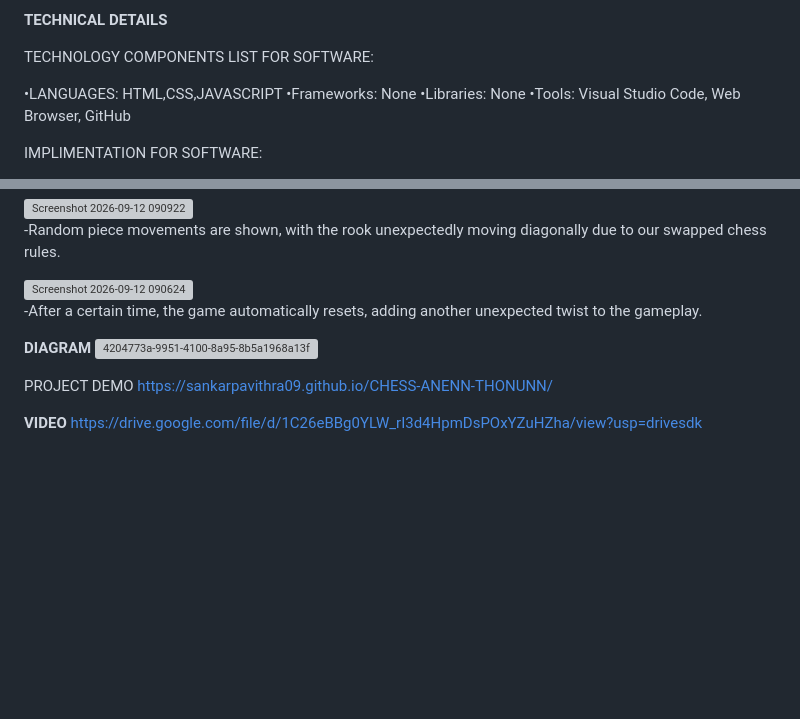
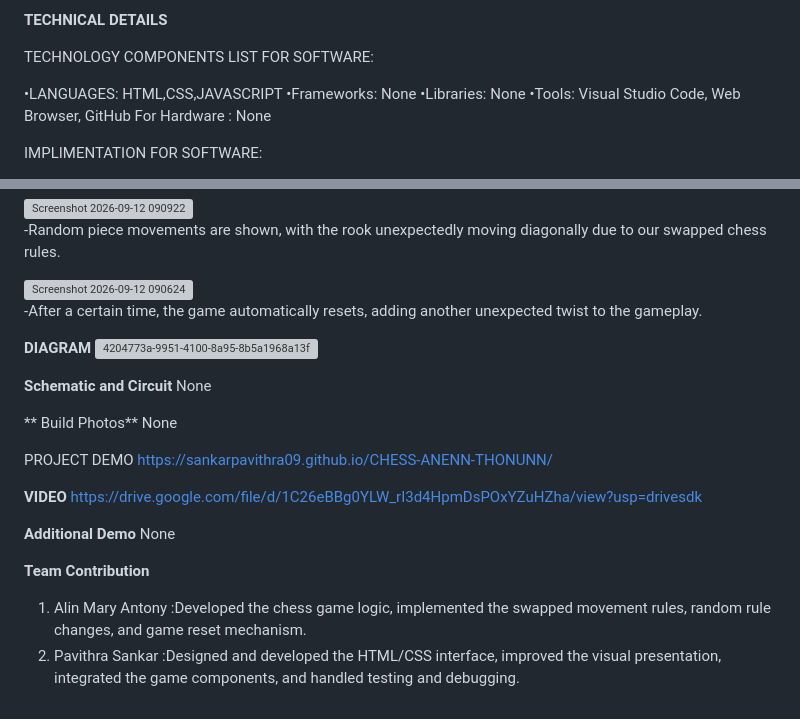
Before and after one commit to sankarpavithra09/CHESS-ANENN-THONUNN, a Markdown page: README.md, 2 parts joined by grey strips. Drawn GitHub-style; blank space fills up the shorter version; grey boxes are pictures that could not be loaded.

```diff
--- a/README.md
+++ b/README.md
@@ -32,7 +32,10 @@ FOR SOFTWARE:
  •LANGUAGES: HTML,CSS,JAVASCRIPT
  •Frameworks: None
  •Libraries: None
- •Tools: Visual Studio Code, Web Browser, GitHub
+ •Tools: Visual Studio Code, Web     Browser, GitHub
+For Hardware :
+ None
+
 
 IMPLIMENTATION
 FOR SOFTWARE:
@@ -68,8 +71,21 @@ The software documentation provides a complete overview of the Wrong Chess game,
 **DIAGRAM**
 <img width="1024" height="1536" alt="4204773a-9951-4100-8a95-8b5a1968a13f" src="https://github.com/user-attachments/assets/e2c075b3-3a31-4852-8c31-bb221974874c" />
 
+**Schematic and Circuit**
+None
+
+** Build Photos**
+None
+
 PROJECT DEMO
 https://sankarpavithra09.github.io/CHESS-ANENN-THONUNN/
 
 **VIDEO**
 https://drive.google.com/file/d/1C26eBBg0YLW_rI3d4HpmDsPOxYZuHZha/view?usp=drivesdk
+
+**Additional Demo**
+None
+
+**Team Contribution**
+1) Alin Mary Antony :Developed the chess game logic, implemented the swapped movement rules, random rule changes, and game reset mechanism.
+2) Pavithra Sankar  :Designed and developed the HTML/CSS interface, improved the visual presentation, integrated the game components, and handled testing and debugging.
```
